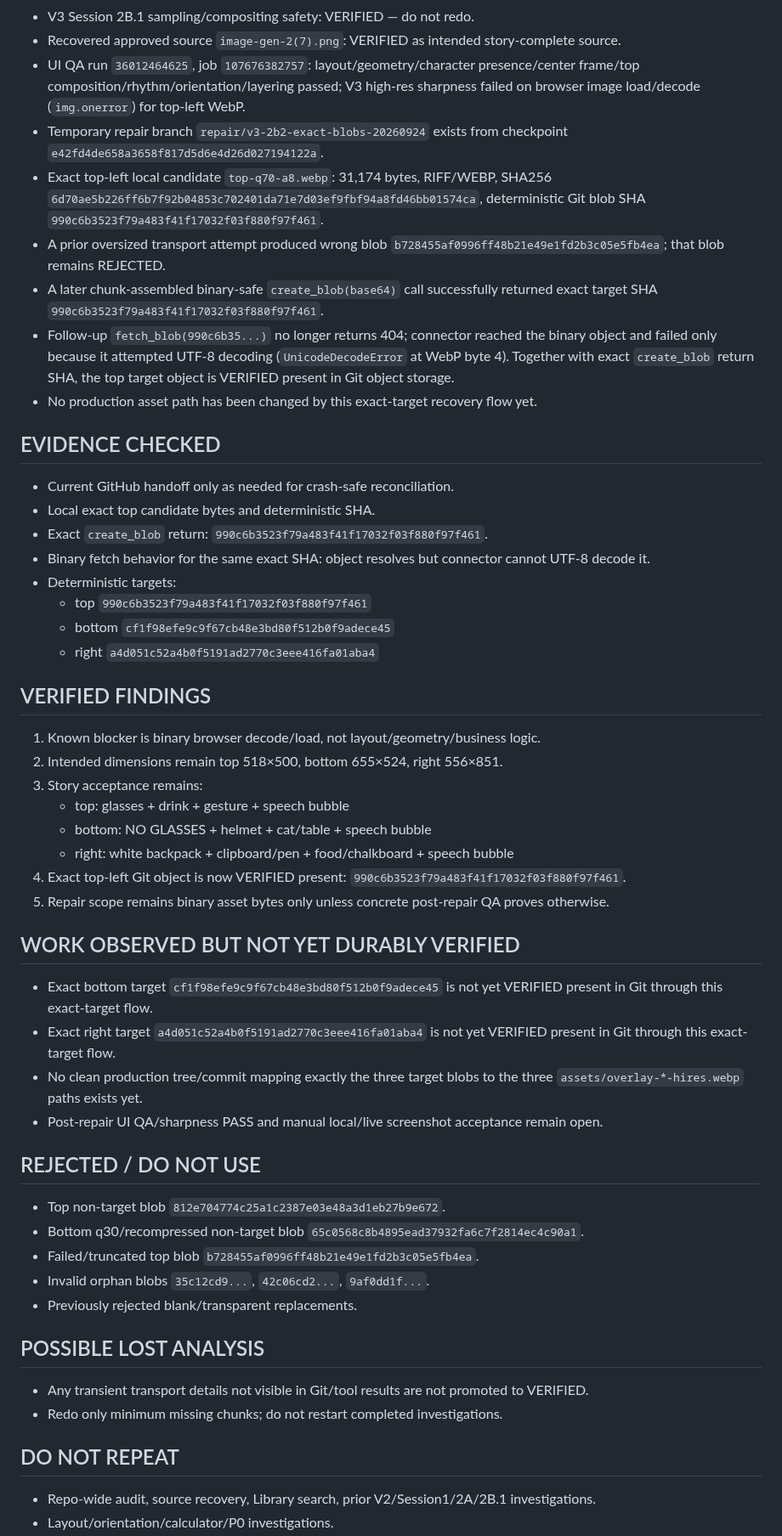
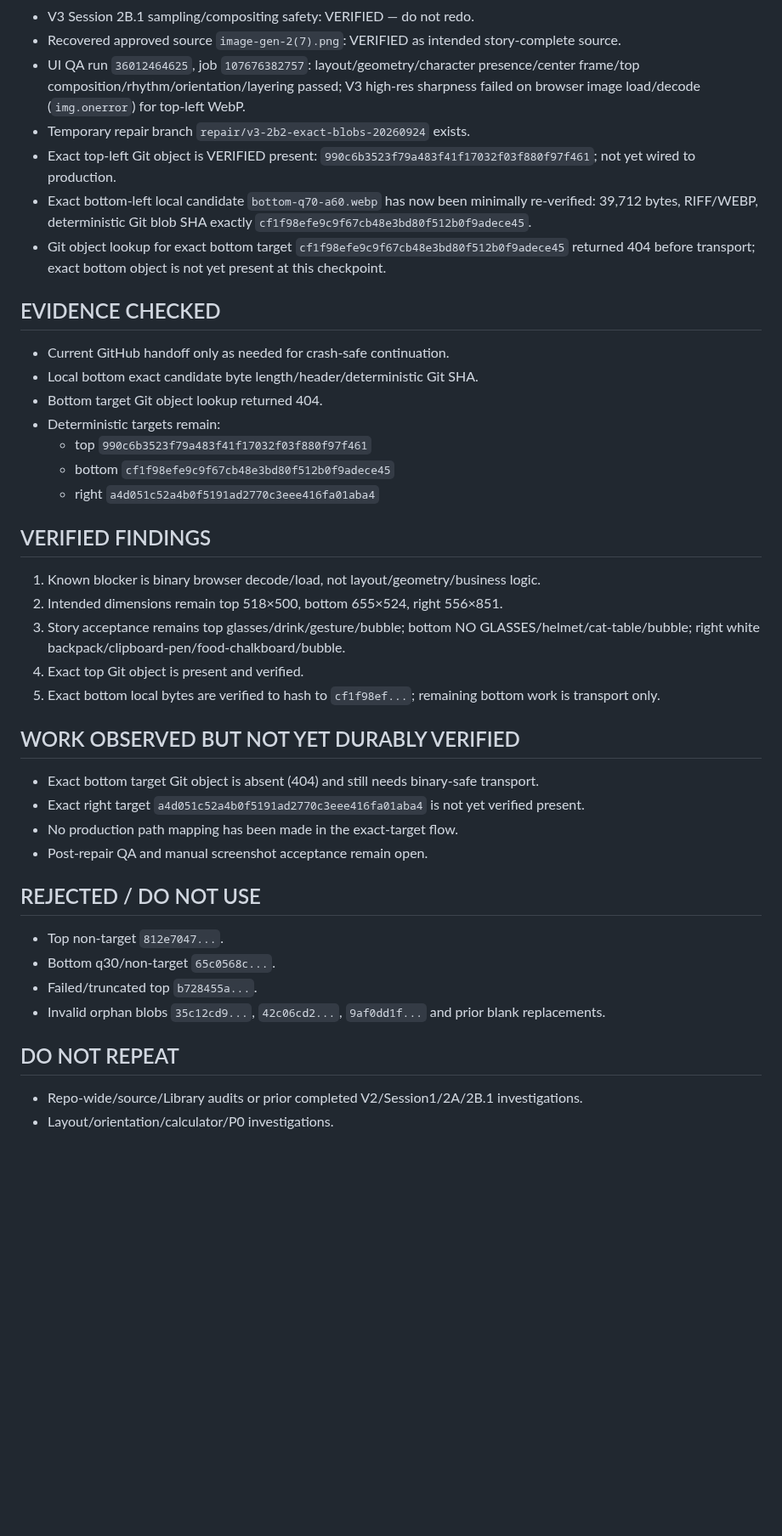
Before and after one commit to twentybkk-boop/NER-Menu-quantity, a Markdown page: CURRENT_HANDOFF.md, the part around one of its changes. Shown at 85% size. Drawn GitHub-style; blank space fills up the shorter version.

Commit message:
Checkpoint exact bottom bytes before transport

```diff
--- a/CURRENT_HANDOFF.md
+++ b/CURRENT_HANDOFF.md
@@ -13,19 +13,16 @@ Finish V3 Session 2B.2: restore the three exact browser-decodable approved high-
 - V3 Session 2B.1 sampling/compositing safety: VERIFIED — do not redo.
 - Recovered approved source `image-gen-2(7).png`: VERIFIED as intended story-complete source.
 - UI QA run `36012464625`, job `107676382757`: layout/geometry/character presence/center frame/top composition/rhythm/orientation/layering passed; V3 high-res sharpness failed on browser image load/decode (`img.onerror`) for top-left WebP.
-- Temporary repair branch `repair/v3-2b2-exact-blobs-20260924` exists from checkpoint `e42fd4de658a3658f817d5d6e4d26d027194122a`.
-- Exact top-left local candidate `top-q70-a8.webp`: 31,174 bytes, RIFF/WEBP, SHA256 `6d70ae5b226ff6b7f92b04853c702401da71e7d03ef9fbf94a8fd46bb01574ca`, deterministic Git blob SHA `990c6b3523f79a483f41f17032f03f880f97f461`.
-- A prior oversized transport attempt produced wrong blob `b728455af0996ff48b21e49e1fd2b3c05e5fb4ea`; that blob remains REJECTED.
-- A later chunk-assembled binary-safe `create_blob(base64)` call successfully returned exact target SHA `990c6b3523f79a483f41f17032f03f880f97f461`.
-- Follow-up `fetch_blob(990c6b35...)` no longer returns 404; connector reached the binary object and failed only because it attempted UTF-8 decoding (`UnicodeDecodeError` at WebP byte 4). Together with exact `create_blob` return SHA, the top target object is VERIFIED present in Git object storage.
-- No production asset path has been changed by this exact-target recovery flow yet.
+- Temporary repair branch `repair/v3-2b2-exact-blobs-20260924` exists.
+- Exact top-left Git object is VERIFIED present: `990c6b3523f79a483f41f17032f03f880f97f461`; not yet wired to production.
+- Exact bottom-left local candidate `bottom-q70-a60.webp` has now been minimally re-verified: 39,712 bytes, RIFF/WEBP, deterministic Git blob SHA exactly `cf1f98efe9c9f67cb48e3bd80f512b0f9adece45`.
+- Git object lookup for exact bottom target `cf1f98efe9c9f67cb48e3bd80f512b0f9adece45` returned 404 before transport; exact bottom object is not yet present at this checkpoint.
 
 ## EVIDENCE CHECKED
-- Current GitHub handoff only as needed for crash-safe reconciliation.
-- Local exact top candidate bytes and deterministic SHA.
-- Exact `create_blob` return: `990c6b3523f79a483f41f17032f03f880f97f461`.
-- Binary fetch behavior for the same exact SHA: object resolves but connector cannot UTF-8 decode it.
-- Deterministic targets:
+- Current GitHub handoff only as needed for crash-safe continuation.
+- Local bottom exact candidate byte length/header/deterministic Git SHA.
+- Bottom target Git object lookup returned 404.
+- Deterministic targets remain:
   - top `990c6b3523f79a483f41f17032f03f880f97f461`
   - bottom `cf1f98efe9c9f67cb48e3bd80f512b0f9adece45`
   - right `a4d051c52a4b0f5191ad2770c3eee416fa01aba4`
@@ -33,30 +30,22 @@ Finish V3 Session 2B.2: restore the three exact browser-decodable approved high-
 ## VERIFIED FINDINGS
 1. Known blocker is binary browser decode/load, not layout/geometry/business logic.
 2. Intended dimensions remain top 518×500, bottom 655×524, right 556×851.
-3. Story acceptance remains:
-   - top: glasses + drink + gesture + speech bubble
-   - bottom: NO GLASSES + helmet + cat/table + speech bubble
-   - right: white backpack + clipboard/pen + food/chalkboard + speech bubble
-4. Exact top-left Git object is now VERIFIED present: `990c6b3523f79a483f41f17032f03f880f97f461`.
-5. Repair scope remains binary asset bytes only unless concrete post-repair QA proves otherwise.
+3. Story acceptance remains top glasses/drink/gesture/bubble; bottom NO GLASSES/helmet/cat-table/bubble; right white backpack/clipboard-pen/food-chalkboard/bubble.
+4. Exact top Git object is present and verified.
+5. Exact bottom local bytes are verified to hash to `cf1f98ef...`; remaining bottom work is transport only.
 
 ## WORK OBSERVED BUT NOT YET DURABLY VERIFIED
-- Exact bottom target `cf1f98efe9c9f67cb48e3bd80f512b0f9adece45` is not yet VERIFIED present in Git through this exact-target flow.
-- Exact right target `a4d051c52a4b0f5191ad2770c3eee416fa01aba4` is not yet VERIFIED present in Git through this exact-target flow.
-- No clean production tree/commit mapping exactly the three target blobs to the three `assets/overlay-*-hires.webp` paths exists yet.
-- Post-repair UI QA/sharpness PASS and manual local/live screenshot acceptance remain open.
+- Exact bottom target Git object is absent (404) and still needs binary-safe transport.
+- Exact right target `a4d051c52a4b0f5191ad2770c3eee416fa01aba4` is not yet verified present.
+- No production path mapping has been made in the exact-target flow.
+- Post-repair QA and manual screenshot acceptance remain open.
 
 ## REJECTED / DO NOT USE
-- Top non-target blob `812e704774c25a1c2387e03e48a3d1eb27b9e672`.
-- Bottom q30/recompressed non-target blob `65c0568c8b4895ead37932fa6c7f2814ec4c90a1`.
-- Failed/truncated top blob `b728455af0996ff48b21e49e1fd2b3c05e5fb4ea`.
-- Invalid orphan blobs `35c12cd9...`, `42c06cd2...`, `9af0dd1f...`.
-- Previously rejected blank/transparent replacements.
-
-## POSSIBLE LOST ANALYSIS
-- Any transient transport details not visible in Git/tool results are not promoted to VERIFIED.
-- Redo only minimum missing chunks; do not restart completed investigations.
+- Top non-target `812e7047...`.
+- Bottom q30/non-target `65c0568c...`.
+- Failed/truncated top `b728455a...`.
+- Invalid orphan blobs `35c12cd9...`, `42c06cd2...`, `9af0dd1f...` and prior blank replacements.
 
 ## DO NOT REPEAT
-- Repo-wide audit, source recovery, Library search, prior V2/Session1/2A/2B.1 investigations.
+- Repo-wide/source/Library audits or prior completed V2/Session1/2A/2B.1 investigations.
 - Layout/orientation/calculator/P0 investigations.
```
Also changed, not shown: other parts of CURRENT_HANDOFF.md (+8 -8 lines).
